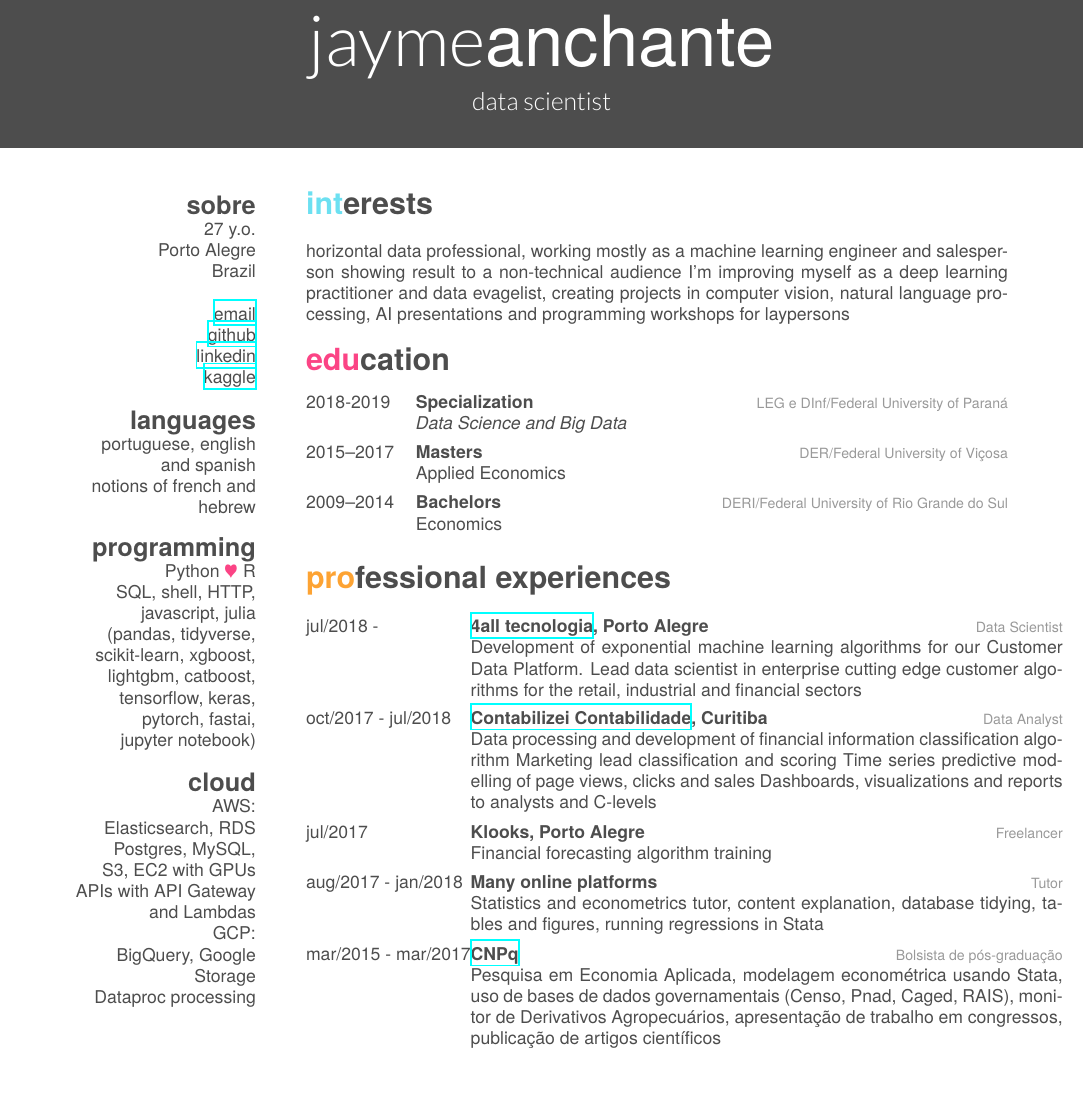
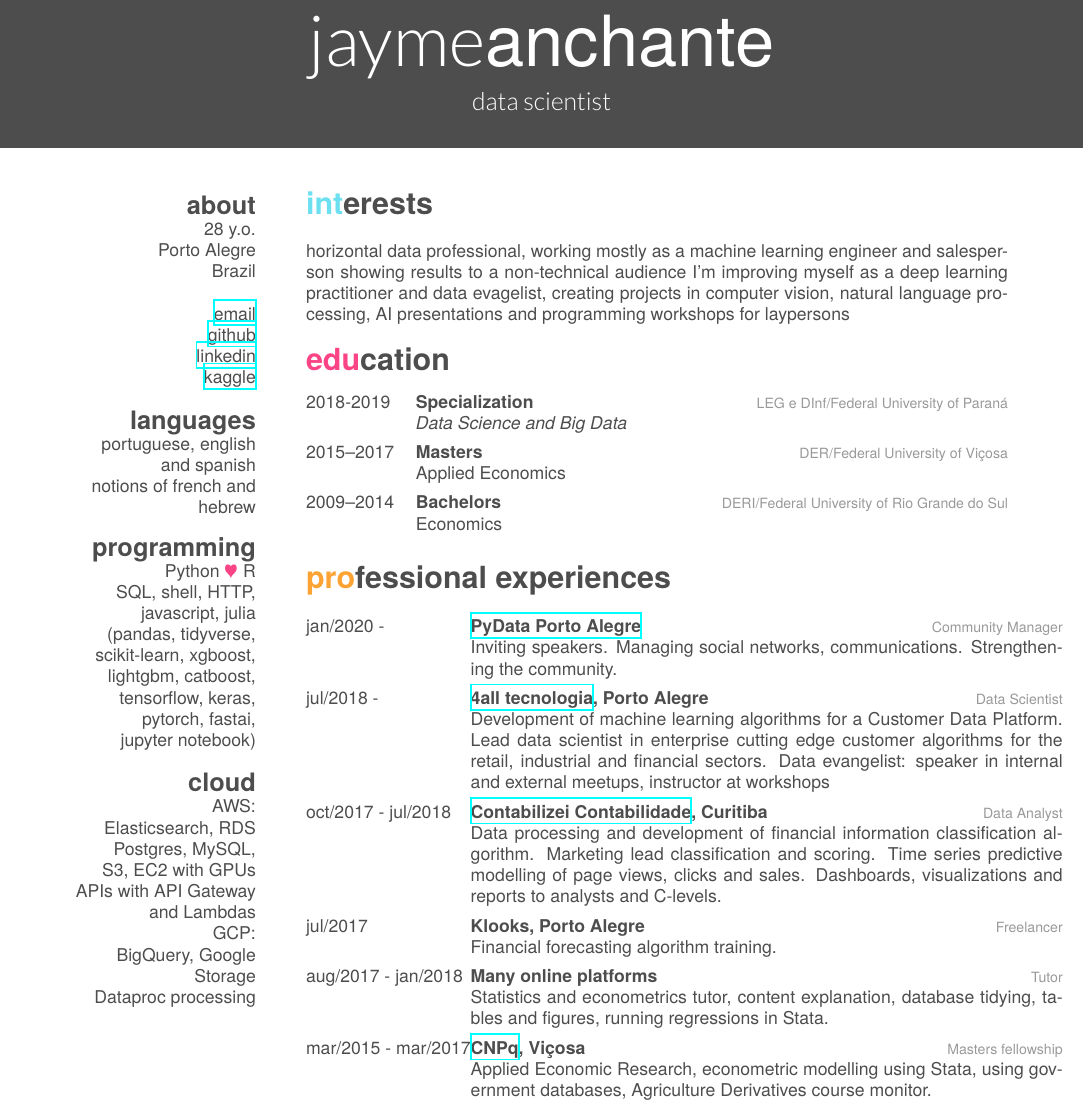
Before and after one commit to jaymeanchante/cv, a LaTeX CV (fancy_cv_en/cv.tex): part of the page, cut so that both start at the same text, the shorter picture padded with empty space. Compiled offline with XeLaTeX; a missing font is replaced by an installed copy or a similar font.

Commit message:
updated english resume

```diff
--- a/fancy_cv_en/cv.tex
+++ b/fancy_cv_en/cv.tex
@@ -9,12 +9,12 @@
 
 % In the aside, each new line forces a line break
 \begin{aside}
-  \section{sobre}
-    27 y.o.
+  \section{about}
+    28 y.o.
     Porto Alegre
     Brazil
     ~
-    \href{mailto:jt\_anchante@hotmail.com}{email}
+    \href{mailto:jayme.anchante@disroot.com}{email}
     \href{https://github.com/jayme-anchante/}{github}
     \href{https://www.linkedin.com/in/jayme-anchante}{linkedin}
     \href{https://www.kaggle.com/jaymeanchante}{kaggle}
@@ -44,7 +44,7 @@
 \section{interests}
 
 horizontal data professional, working mostly as a machine learning engineer and
-salesperson showing result to a non-technical audience
+salesperson showing results to a non-technical audience
 I'm improving myself as a deep learning practitioner and data evagelist,
 creating projects in computer vision, natural language processing,
 AI presentations and programming workshops for laypersons
@@ -73,34 +73,40 @@ AI presentations and programming workshops for laypersons
 
 \begin{entrylist}
   \entry
+    {jan/2020 - }
+    {\href{https://www.meetup.com/PyData-Porto-Alegre}{PyData Porto Alegre}}
+    {Community Manager}
+    {Inviting speakers. Managing social networks, communications. Strengthening the community.}
+  \entry
     {jul/2018 - }
     {\href{https://www.4all.com/}{4all tecnologia}, Porto Alegre}
     {Data Scientist}
-    {Development of exponential machine learning algorithms for our Customer Data Platform.
-    Lead data scientist in enterprise cutting edge customer algorithms for the retail, industrial and financial sectors}
+    {Development of machine learning algorithms for a Customer Data Platform.
+    Lead data scientist in enterprise cutting edge customer algorithms for the retail, industrial and financial sectors.
+    Data evangelist: speaker in internal and external meetups, instructor at workshops}
   \entry
     {oct/2017 - jul/2018}
     {\href{https://www.contabilizei.com.br}{Contabilizei Contabilidade}, Curitiba}
     {Data Analyst}
-    {Data processing and development of financial information classification algorithm
-    Marketing lead classification and scoring
-    Time series predictive modelling of page views, clicks and sales
-    Dashboards, visualizations and reports to analysts and C-levels}
+    {Data processing and development of financial information classification algorithm.
+    Marketing lead classification and scoring.
+    Time series predictive modelling of page views, clicks and sales.
+    Dashboards, visualizations and reports to analysts and C-levels.}
   \entry
     {jul/2017}
     {Klooks, Porto Alegre}
     {Freelancer}
-    {Financial forecasting algorithm training}
+    {Financial forecasting algorithm training.}
   \entry
     {aug/2017 - jan/2018}
     {Many online platforms}
     {Tutor}
-    {Statistics and econometrics tutor, content explanation, database tidying, tables and figures, running regressions in Stata}
+    {Statistics and econometrics tutor, content explanation, database tidying, tables and figures, running regressions in Stata.}
   \entry
     {mar/2015 - mar/2017}
-    {\href{cnpq.br}{CNPq}}
-    {Bolsista de pós-graduação}
-    {Pesquisa em Economia Aplicada, modelagem econométrica usando Stata, uso de bases de dados governamentais (Censo, Pnad, Caged, RAIS), monitor de Derivativos Agropecuários, apresentação de trabalho em congressos, publicação de artigos científicos}
+    {\href{cnpq.br}{CNPq}, Viçosa}
+    {Masters fellowship}
+    {Applied Economic Research, econometric modelling using Stata, using government databases, Agriculture Derivatives course monitor.}
 \end{entrylist}
 
 \end{document}
```
Also changed, not shown: fancy_cv_en/cv.pdf, 2 other files.
